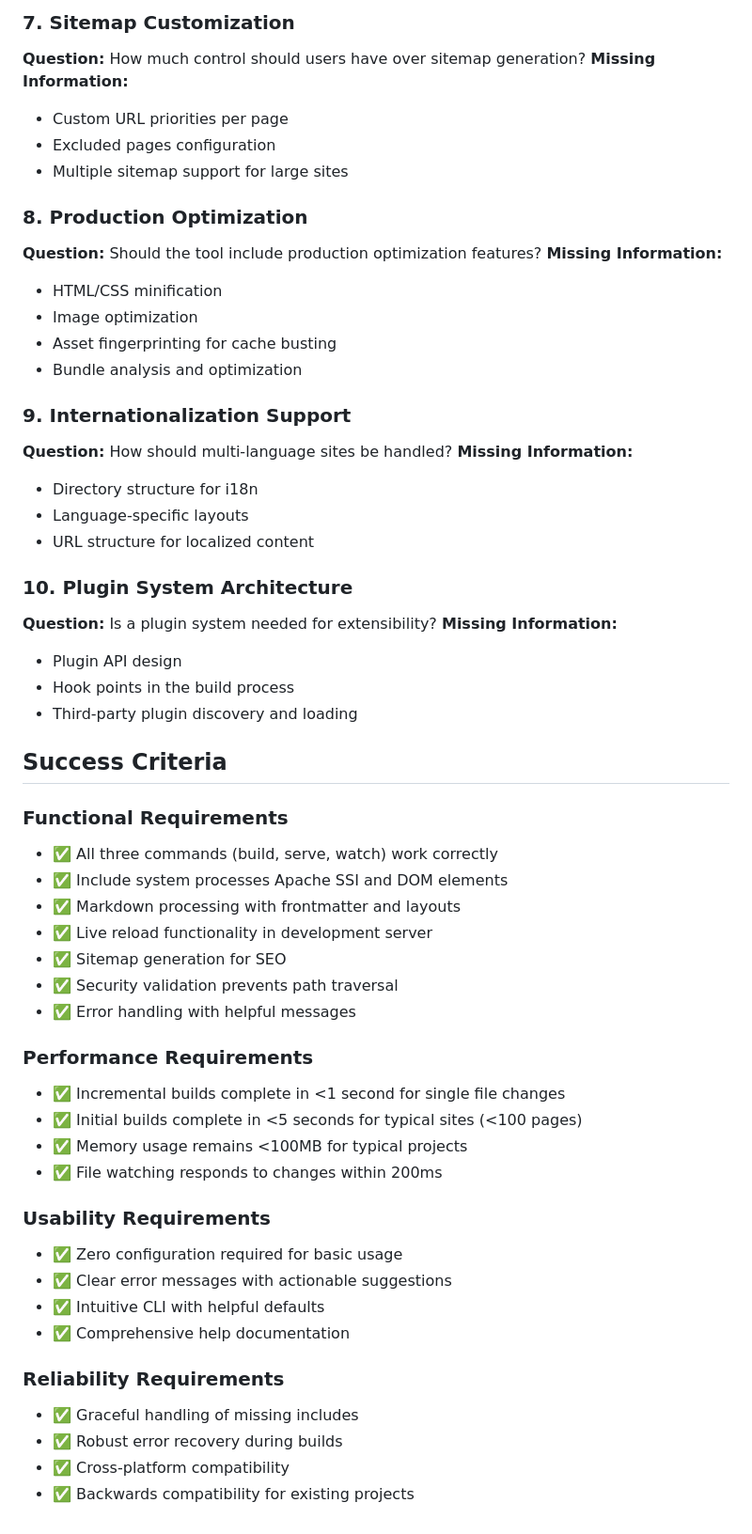
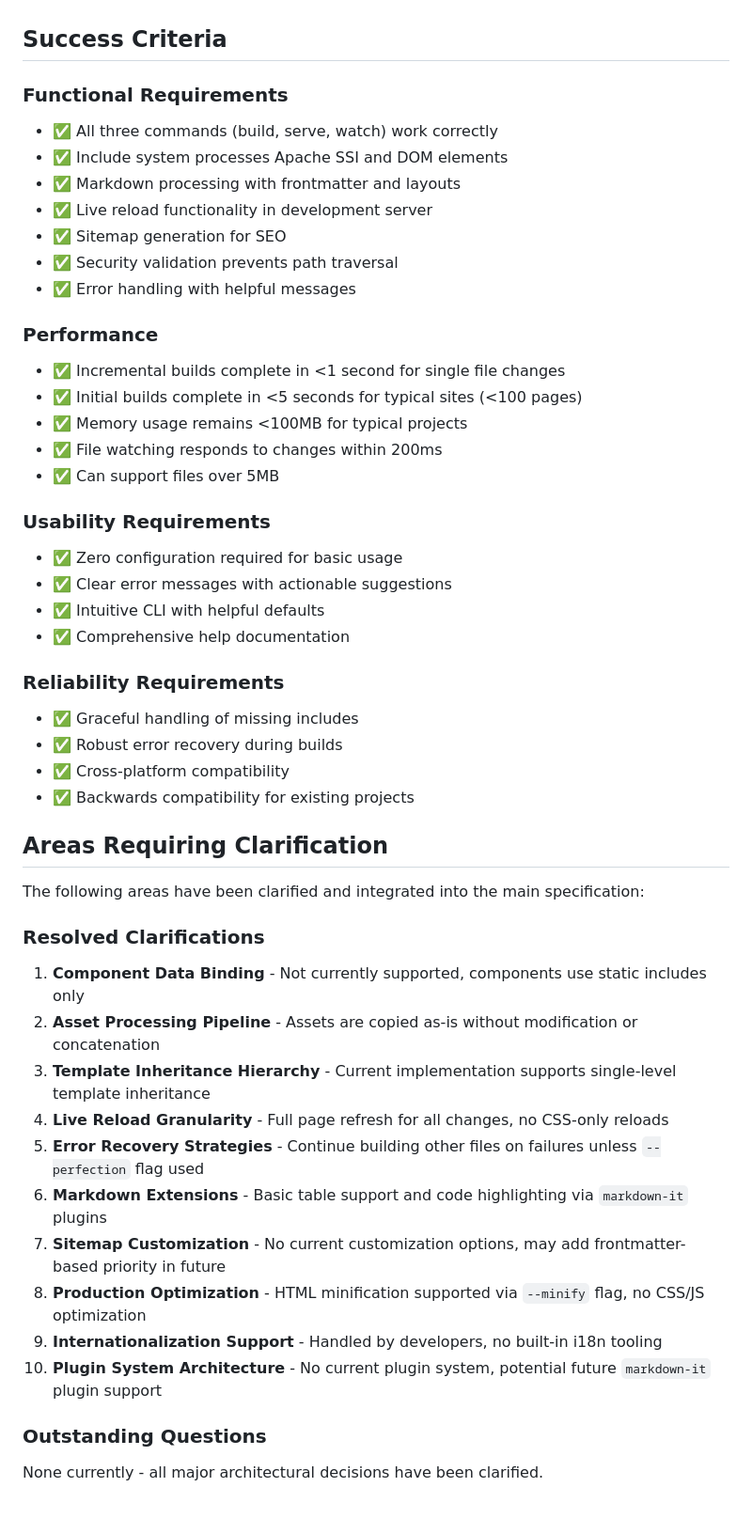
Before and after one commit to dompile/cli, a Markdown page: docs/app-spec.md, the part around one of its changes. Shown at 94% size. Drawn GitHub-style.

```diff
--- a/docs/app-spec.md
+++ b/docs/app-spec.md
@@ -501,35 +568,7 @@ project/
-### 7. Sitemap Customization
-**Question:** How much control should users have over sitemap generation?
-**Missing Information:**
-- Custom URL priorities per page
-- Excluded pages configuration
-- Multiple sitemap support for large sites
-
-### 8. Production Optimization
-**Question:** Should the tool include production optimization features?
-**Missing Information:**
-- HTML/CSS minification
-- Image optimization
-- Asset fingerprinting for cache busting
-- Bundle analysis and optimization
-
-### 9. Internationalization Support
-**Question:** How should multi-language sites be handled?
-**Missing Information:**
-- Directory structure for i18n
-- Language-specific layouts
-- URL structure for localized content
-
-### 10. Plugin System Architecture
-**Question:** Is a plugin system needed for extensibility?
-**Missing Information:**
-- Plugin API design
-- Hook points in the build process
-- Third-party plugin discovery and loading
-
 ## Success Criteria
 
 ### Functional Requirements
+
 - ✅ All three commands (build, serve, watch) work correctly
 - ✅ Include system processes Apache SSI and DOM elements
 - ✅ Markdown processing with frontmatter and layouts
@@ -538,20 +577,46 @@ project/
 - ✅ Security validation prevents path traversal
 - ✅ Error handling with helpful messages
 
-### Performance Requirements
+### Performance
+
 - ✅ Incremental builds complete in <1 second for single file changes
 - ✅ Initial builds complete in <5 seconds for typical sites (<100 pages)
 - ✅ Memory usage remains <100MB for typical projects
 - ✅ File watching responds to changes within 200ms
+- ✅ Can support files over 5MB
 
 ### Usability Requirements
+
 - ✅ Zero configuration required for basic usage
 - ✅ Clear error messages with actionable suggestions
 - ✅ Intuitive CLI with helpful defaults
 - ✅ Comprehensive help documentation
 
 ### Reliability Requirements
+
 - ✅ Graceful handling of missing includes
 - ✅ Robust error recovery during builds
 - ✅ Cross-platform compatibility
 - ✅ Backwards compatibility for existing projects
+
+
+## Areas Requiring Clarification
+
+The following areas have been clarified and integrated into the main specification:
+
+### Resolved Clarifications
+
+1. **Component Data Binding** - Not currently supported, components use static includes only
+2. **Asset Processing Pipeline** - Assets are copied as-is without modification or concatenation
+3. **Template Inheritance Hierarchy** - Current implementation supports single-level template inheritance
+4. **Live Reload Granularity** - Full page refresh for all changes, no CSS-only reloads
+5. **Error Recovery Strategies** - Continue building other files on failures unless `--perfection` flag used
+6. **Markdown Extensions** - Basic table support and code highlighting via `markdown-it` plugins
+7. **Sitemap Customization** - No current customization options, may add frontmatter-based priority in future
+8. **Production Optimization** - HTML minification supported via `--minify` flag, no CSS/JS optimization
+9. **Internationalization Support** - Handled by developers, no built-in i18n tooling
+10. **Plugin System Architecture** - No current plugin system, potential future `markdown-it` plugin support
+
+### Outstanding Questions
+
+None currently - all major architectural decisions have been clarified.
```
Also changed, not shown: other parts of docs/app-spec.md (+162 -95 lines).
